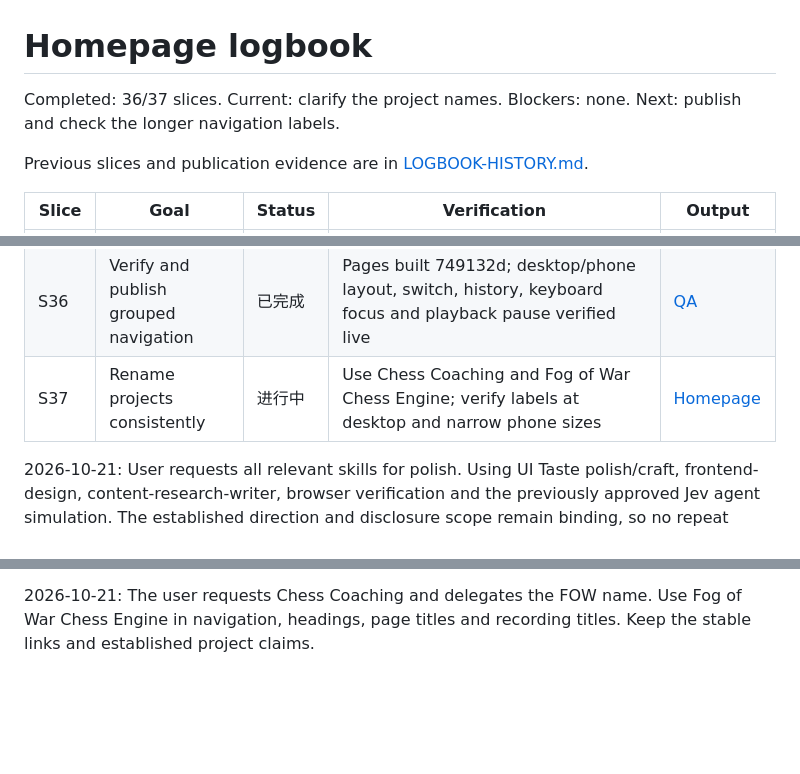
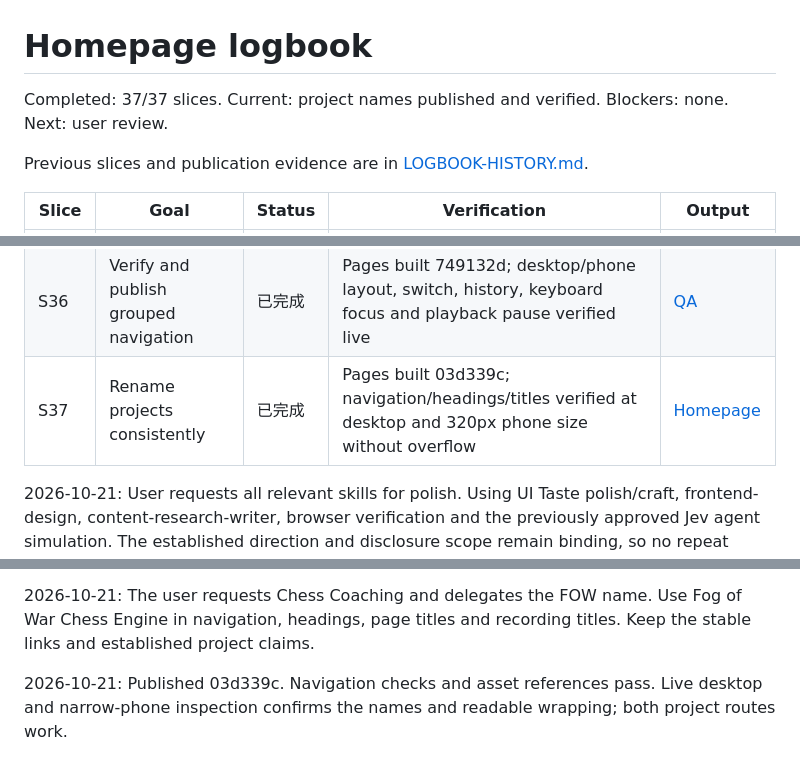
Before and after one commit to JiufuZh/JiufuZh.github.io, a Markdown page: LOGBOOK.md, 3 parts joined by grey strips. GitHub-like rendering; blank space fills up the shorter version.

```diff
--- a/LOGBOOK.md
+++ b/LOGBOOK.md
@@ -1,6 +1,6 @@
 # Homepage logbook
 
-Completed: 36/37 slices. Current: clarify the project names. Blockers: none. Next: publish and check the longer navigation labels.
+Completed: 37/37 slices. Current: project names published and verified. Blockers: none. Next: user review.
 
 Previous slices and publication evidence are in [LOGBOOK-HISTORY.md](LOGBOOK-HISTORY.md).
 
@@ -14,7 +14,7 @@ Previous slices and publication evidence are in [LOGBOOK-HISTORY.md](LOGBOOK-HIS
 | S34 | Center the portrait and prevent head cropping | 已完成 | Pages built 8fd9c60; full head and horizontal centering inspected at desktop and phone sizes | [Portrait style](styles.css) |
 | S35 | Group Chess and FOW under Projects | 已完成 | Group/default/leaf/history/focus checks pass; 19 player checks pass; assets and fragments resolve | [Navigation](nav.js) |
 | S36 | Verify and publish grouped navigation | 已完成 | Pages built 749132d; desktop/phone layout, switch, history, keyboard focus and playback pause verified live | [QA](QA.md) |
-| S37 | Rename projects consistently | 进行中 | Use Chess Coaching and Fog of War Chess Engine; verify labels at desktop and narrow phone sizes | [Homepage](index.html) |
+| S37 | Rename projects consistently | 已完成 | Pages built 03d339c; navigation/headings/titles verified at desktop and 320px phone size without overflow | [Homepage](index.html) |
 
 2026-10-21: User requests all relevant skills for polish. Using UI Taste polish/craft, frontend-design, content-research-writer, browser verification and the previously approved Jev agent simulation. The established direction and disclosure scope remain binding, so no repeat interview is needed. Current screenshots are the constrained visual baseline; this is refinement, not a new visual concept.
 
@@ -27,3 +27,5 @@ Previous slices and publication evidence are in [LOGBOOK-HISTORY.md](LOGBOOK-HIS
 2026-10-21: Published 749132d. Live Projects opens Chess; both children keep Projects active. Browser history and keyboard focus work; switching to FOW pauses Chess. Desktop 1440px and phone 390px layouts inspected, with no phone horizontal overflow or browser warnings/errors.
 
 2026-10-21: The user requests Chess Coaching and delegates the FOW name. Use Fog of War Chess Engine in navigation, headings, page titles and recording titles. Keep the stable links and established project claims.
+
+2026-10-21: Published 03d339c. Navigation checks and asset references pass. Live desktop and narrow-phone inspection confirms the names and readable wrapping; both project routes work.
```
Also changed, not shown: QA.md (+4 -0 lines).
